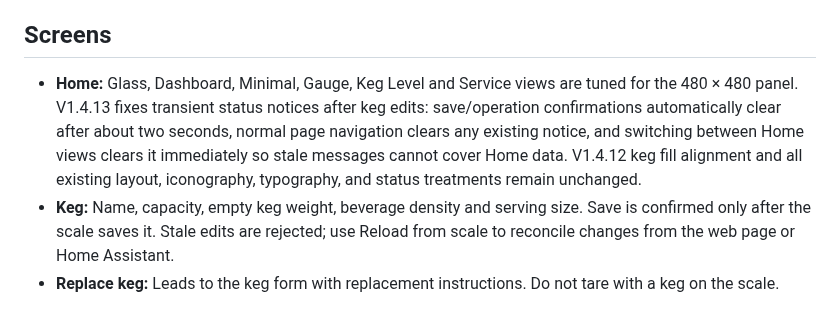
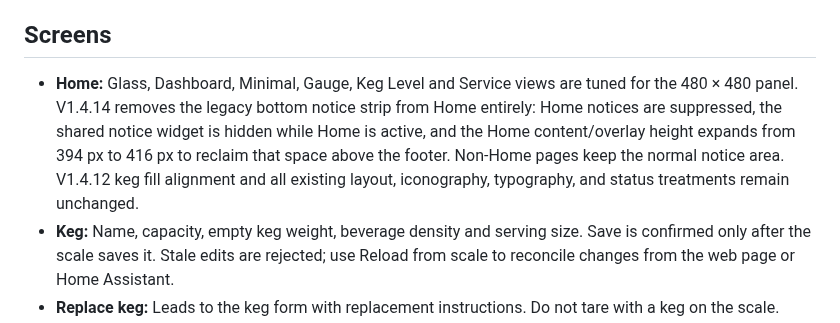
Before and after one commit to khrisperry/KegScaleESPDisplay, a Markdown page: touchscreen/README.md, the part around the change. GitHub-like rendering.

Commit message:
Document Touch V1.4.14 Home notice removal

```diff
--- a/touchscreen/README.md
+++ b/touchscreen/README.md
@@ -32,7 +32,7 @@ If confirmation is interrupted during first pairing, remove the touchscreen pair
 
 ## Screens
 
-- **Home:** Glass, Dashboard, Minimal, Gauge, Keg Level and Service views are tuned for the 480 × 480 panel. V1.4.13 fixes transient status notices after keg edits: save/operation confirmations automatically clear after about two seconds, normal page navigation clears any existing notice, and switching between Home views clears it immediately so stale messages cannot cover Home data. V1.4.12 keg fill alignment and all existing layout, iconography, typography, and status treatments remain unchanged.
+- **Home:** Glass, Dashboard, Minimal, Gauge, Keg Level and Service views are tuned for the 480 × 480 panel. V1.4.14 removes the legacy bottom notice strip from Home entirely: Home notices are suppressed, the shared notice widget is hidden while Home is active, and the Home content/overlay height expands from 394 px to 416 px to reclaim that space above the footer. Non-Home pages keep the normal notice area. V1.4.12 keg fill alignment and all existing layout, iconography, typography, and status treatments remain unchanged.
 - **Keg:** Name, capacity, empty keg weight, beverage density and serving size. Save is confirmed only after the scale saves it. Stale edits are rejected; use Reload from scale to reconcile changes from the web page or Home Assistant.
 - **Replace keg:** Leads to the keg form with replacement instructions. Do not tare with a keg on the scale.
 - **Scale:** Start calibration, remove all objects, save empty tare, apply a known weight, then calibrate. Each step advances only after the scale confirms it. The Scale returns a session ID when calibration starts; the Touch display carries that ID through tare/calibrate/cancel. The session expires after two minutes of inactivity, blocks competing calibration writers, is canceled on disconnect, and must be canceled before switching to the other saved Scale.
```
